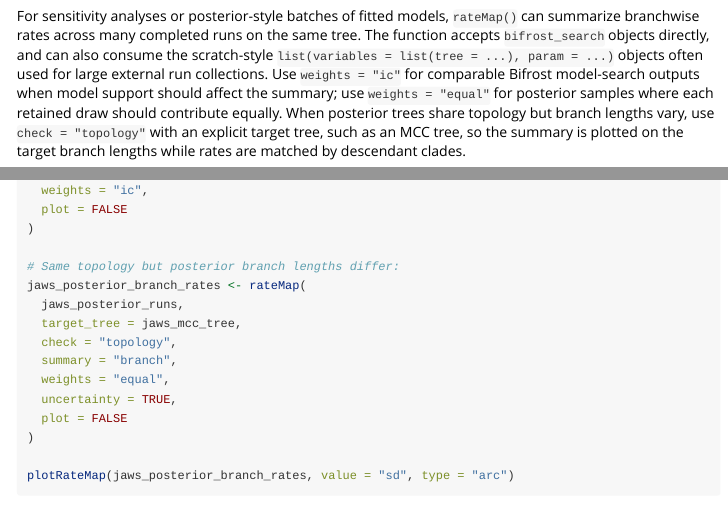
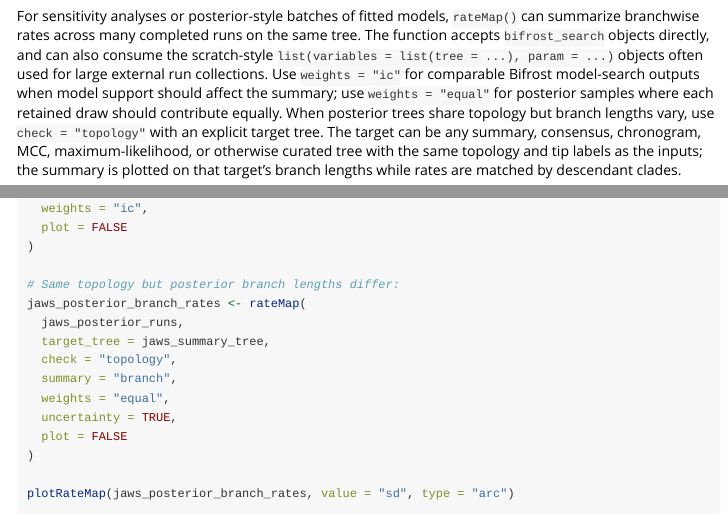
Before and after one commit to jakeberv/bifrost, an R Markdown document (vignettes/jaw-shape-vignette.Rmd): the page in a window 1100 px wide, from 8090 px down, and a second part further down, joined at a grey line. Rendered offline with R 4.5, knitr and Pandoc, with nearby package versions.

Commit message:
Clarify generic rateMap target trees

````diff
--- a/vignettes/jaw-shape-vignette.Rmd
+++ b/vignettes/jaw-shape-vignette.Rmd
@@ -365,9 +365,10 @@ used for large external run collections. Use `weights = "ic"` for comparable
 Bifrost model-search outputs when model support should affect the summary; use
 `weights = "equal"` for posterior samples where each retained draw should
 contribute equally. When posterior trees share topology but branch lengths vary,
-use `check = "topology"` with an explicit target tree, such as an MCC tree, so
-the summary is plotted on the target branch lengths while rates are matched by
-descendant clades.
+use `check = "topology"` with an explicit target tree. The target can be any
+summary, consensus, chronogram, MCC, maximum-likelihood, or otherwise curated
+tree with the same topology and tip labels as the inputs; the summary is plotted
+on that target's branch lengths while rates are matched by descendant clades.
 
 ```{r multi_run_rate_map, eval=FALSE}
 # Example: summarize a set of completed Bifrost searches
@@ -415,7 +416,7 @@ jaws_branch_rates <- rateMap(
 # Same topology but posterior branch lengths differ:
 jaws_posterior_branch_rates <- rateMap(
   jaws_posterior_runs,
-  target_tree = jaws_mcc_tree,
+  target_tree = jaws_summary_tree,
   check = "topology",
   summary = "branch",
   weights = "equal",
````
Also changed, not shown: R/rate-map.R (+17 -13 lines), 2 other files.
